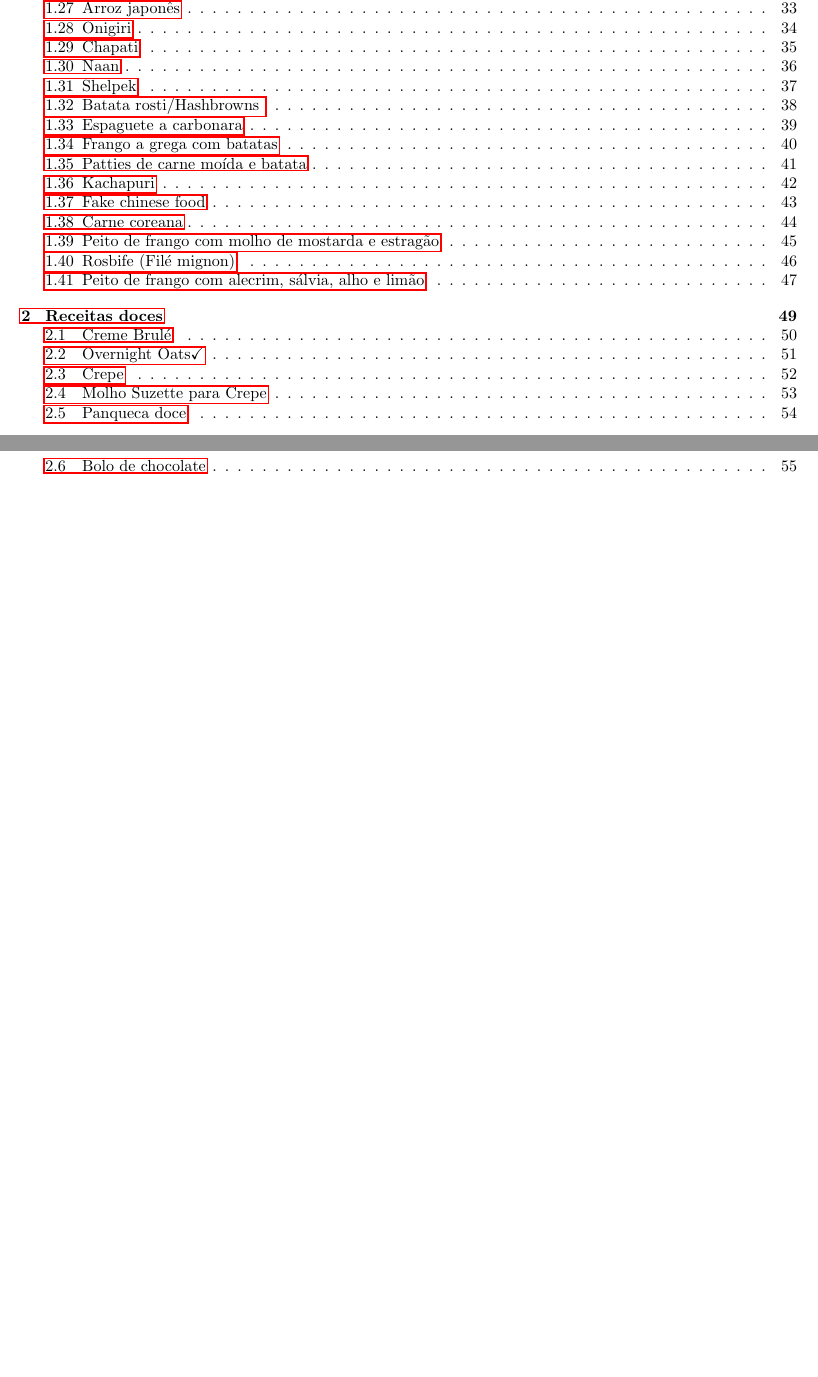
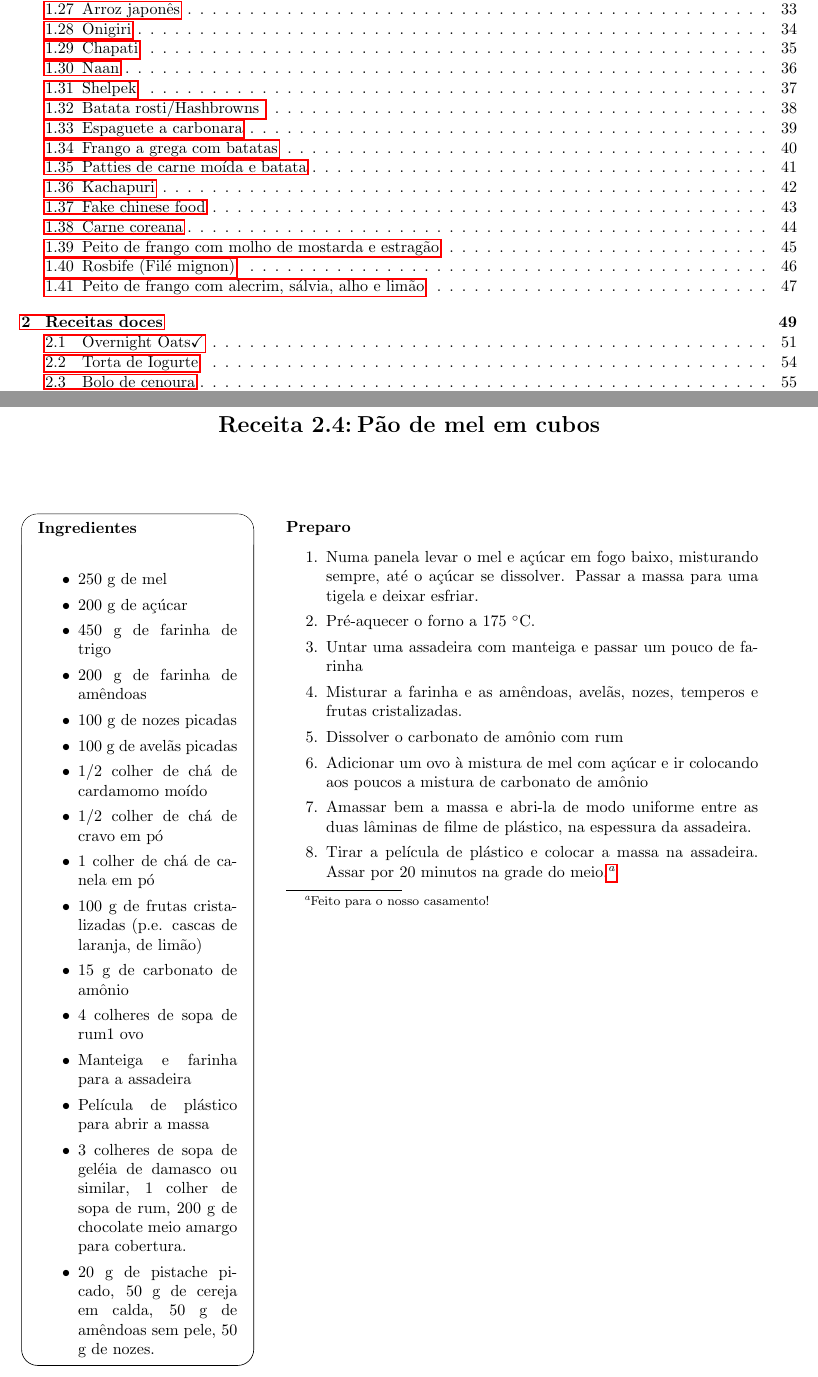
Before and after one commit to KarlClinckspoor/LivroDeReceitas, a LaTeX book (main.tex, which reads ReceitasDoces.tex): two parts of pages 3 and 4 of 63 before the commit and two parts of pages 3 and 56 of 59 after it, joined at a grey line, cut so that both start at the same text, the shorter picture padded with empty space. Compiled offline with pdfLaTeX.

Commit message:
Adicionada receita do pão de mel do casamento

```diff
--- a/ReceitasDoces.tex
+++ b/ReceitasDoces.tex
@@ -342,7 +342,47 @@
 		      minutos.
 	\end{enumerate}
 	\fotoreceita{0.7\textwidth}{./Fotos/bolo_cenoura.jpg}
-}
+  }
+
+  \receitaemoji{Pão de mel em cubos}{
+    \begin{itemize}
+    \item 250 g de mel
+    \item 200 g de açúcar
+    \item 450 g de farinha de trigo
+    \item 200 g de farinha  de amêndoas
+    \item 100 g de nozes picadas
+    \item 100 g de avelãs picadas
+    \item 1/2 colher de chá de cardamomo moído
+    \item 1/2 colher de chá de cravo em pó
+    \item 1 colher de chá de canela em pó
+    \item 100 g de frutas cristalizadas (p.e. cascas de laranja, de limão)
+    \item 15 g de carbonato de amônio
+    \item 4 colheres de sopa de rum1 ovo
+    \item Manteiga e farinha para a assadeira
+    \item Película de plástico para abrir a massa
+    \item 3 colheres de sopa de geléia de damasco ou similar, 1 colher de sopa
+      de rum, 200 g de chocolate meio amargo para cobertura.
+    \item 20 g de pistache picado, 50 g de cereja em calda, 50 g de amêndoas sem
+      pele, 50 g de nozes.
+    \end{itemize}
+  }{
+    \begin{enumerate}
+    \item Numa panela levar o mel e açúcar em fogo baixo, misturando sempre, até
+      o açúcar se dissolver. Passar a massa para uma tigela e deixar esfriar.
+    \item Pré-aquecer o forno a 175 \grau C.
+    \item Untar uma assadeira com manteiga e passar um pouco de farinha
+    \item Misturar a farinha e as amêndoas, avelãs, nozes, temperos e frutas
+      cristalizadas.
+    \item Dissolver o carbonato de amônio com rum
+    \item Adicionar um ovo à mistura de mel com açúcar e ir colocando aos poucos
+      a mistura de carbonato de amônio
+    \item Amassar bem a massa e abri-la de modo uniforme entre as duas lâminas
+      de filme de plástico, na espessura da assadeira.
+    \item Tirar a película de plástico e colocar a massa na assadeira. Assar por
+      20 minutos na grade do meio.\footnote{Feito para o nosso casamento!}
+    \end{enumerate}
+  }
+
 
 
 %%% Local Variables:
```
Also changed, not shown: ReceitasDoces.tex (18 more changed lines).
